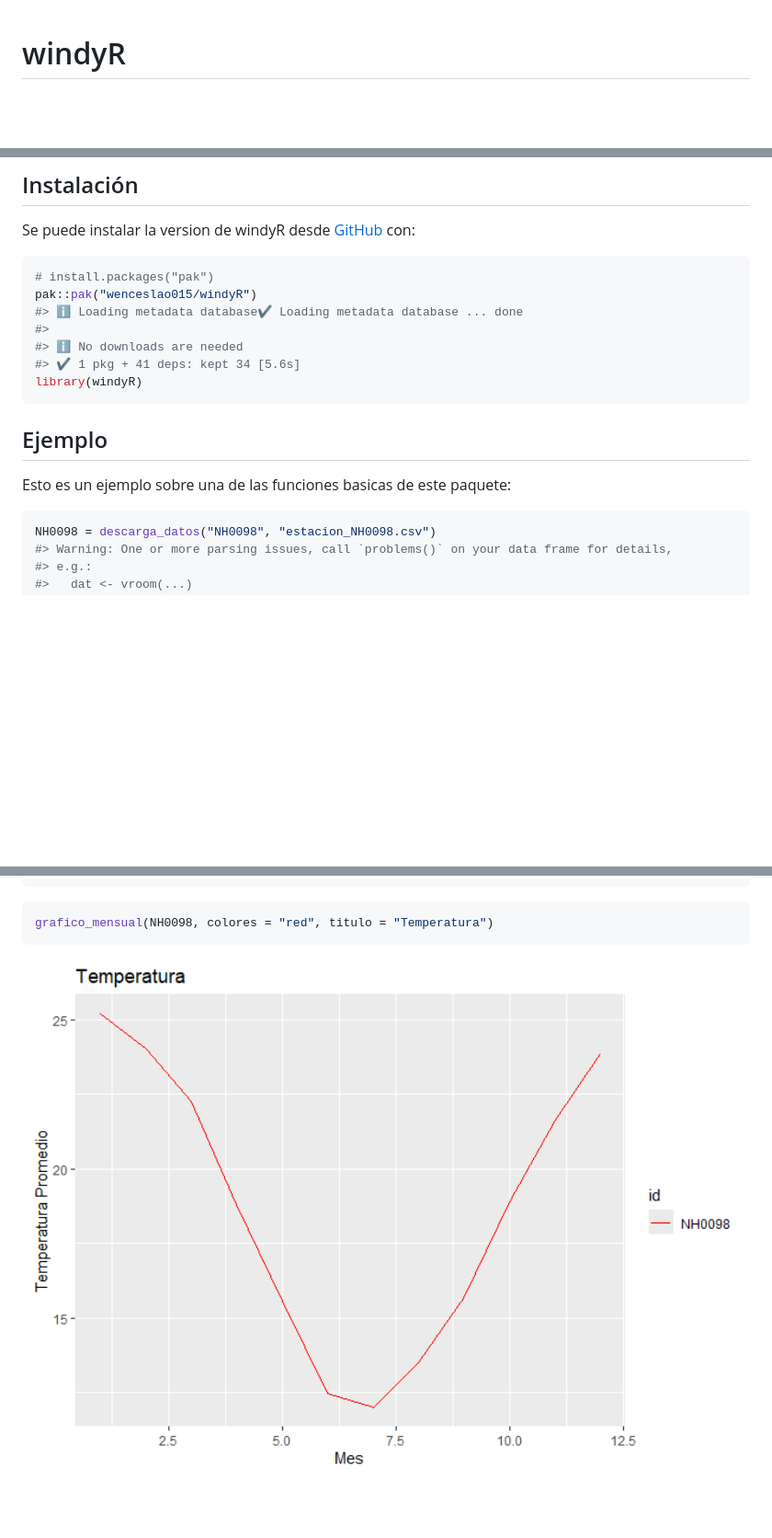
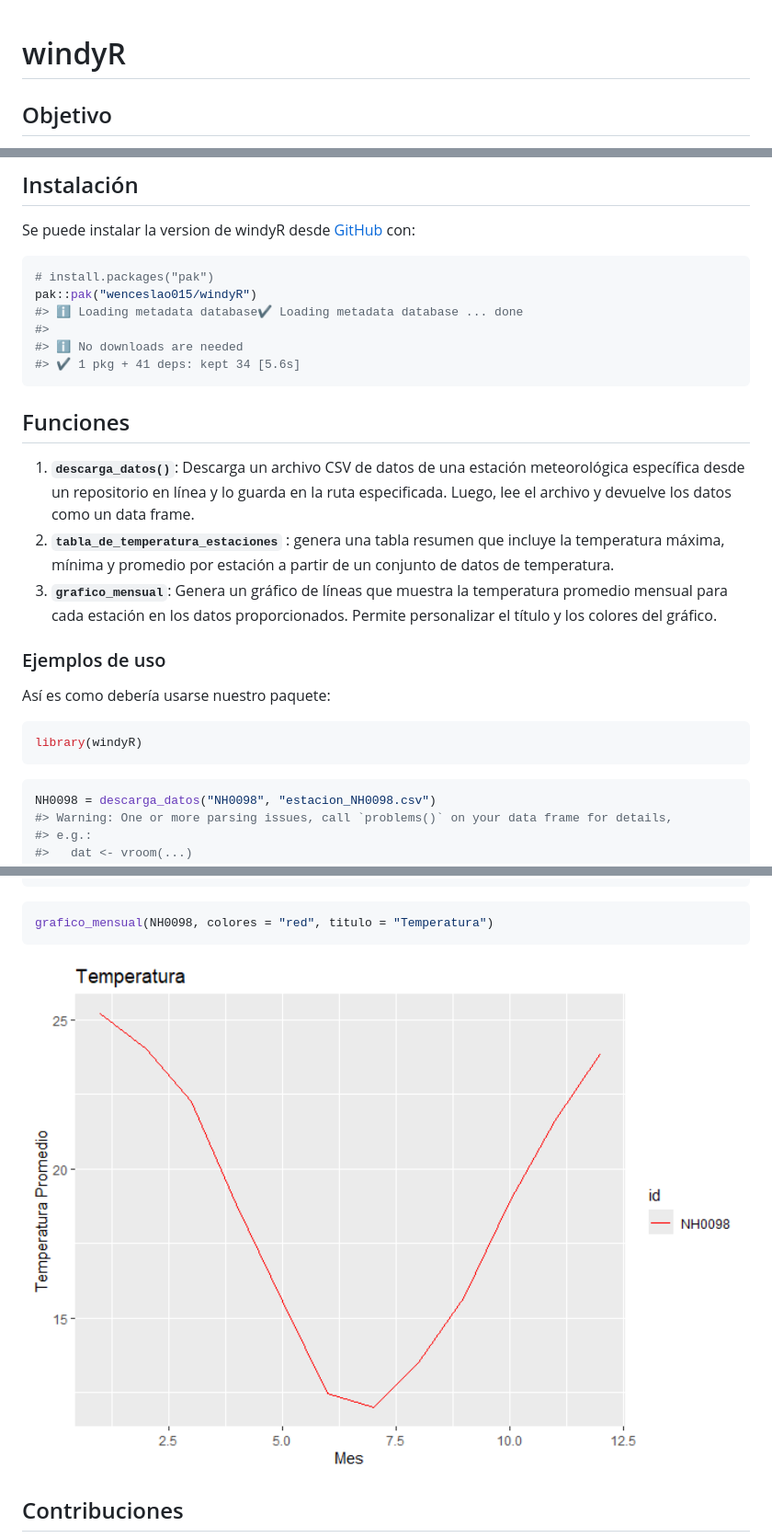
Before and after one commit to wenceslao015/windyR, a Markdown page: README.md, 3 parts joined by grey strips. Shown: that part at 92% size. GitHub-like rendering; pictures changed too: man/figures/README-unnamed-chunk-6-1.png (added); blank space fills up the shorter version.

Commit message:
Cambiamos readme y una funcion

````diff
--- a/README.md
+++ b/README.md
@@ -6,4 +6,6 @@
 <!-- badges: start -->
 <!-- badges: end -->
 
+## Objetivo
+
 El objetivo de este paquete (“windyR”) es trabajar con datos
@@ -23,12 +30,29 @@ pak::pak("wenceslao015/windyR")
 #>
 #> ℹ No downloads are needed
 #> ✔ 1 pkg + 41 deps: kept 34 [5.6s]
+```
+
+## Funciones
+
+1.  **`descarga_datos()`**: Descarga un archivo CSV de datos de una
+    estación meteorológica específica desde un repositorio en línea y lo
+    guarda en la ruta especificada. Luego, lee el archivo y devuelve los
+    datos como un data frame.
+2.  **`tabla_de_temperatura_estaciones`** : genera una tabla resumen que
+    incluye la temperatura máxima, mínima y promedio por estación a
+    partir de un conjunto de datos de temperatura.
+3.  **`grafico_mensual`**: Genera un gráfico de líneas que muestra la
+    temperatura promedio mensual para cada estación en los datos
+    proporcionados. Permite personalizar el título y los colores del
+    gráfico.
+
+### Ejemplos de uso
+
+Así es como debería usarse nuestro paquete:
+
+``` r
 library(windyR)
 ```
-
-## Ejemplo
-
-Esto es un ejemplo sobre una de las funciones basicas de este paquete:
 
 ``` r
 NH0098 = descarga_datos("NH0098", "estacion_NH0098.csv")
@@ -60,4 +84,6 @@ tabla_de_temperatura_estaciones(NH0098)
 grafico_mensual(NH0098, colores = "red", titulo = "Temperatura")
 ```
 
-<img src="man/figures/README-unnamed-chunk-5-1.png" width="100%" />
+<img src="man/figures/README-unnamed-chunk-6-1.png" width="100%" />
+
+## Contribuciones
````
Also changed, not shown: other parts of README.md (+8 -3 lines), 2 other files.
